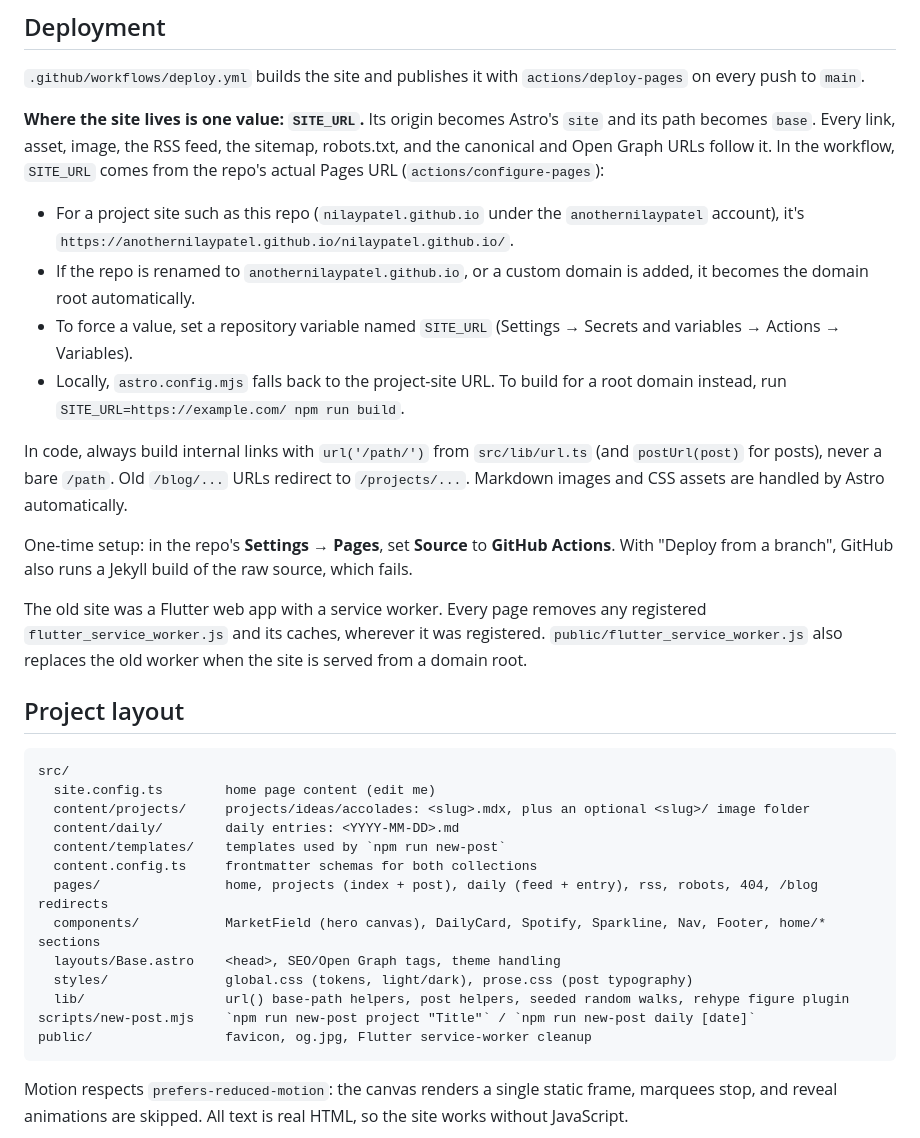
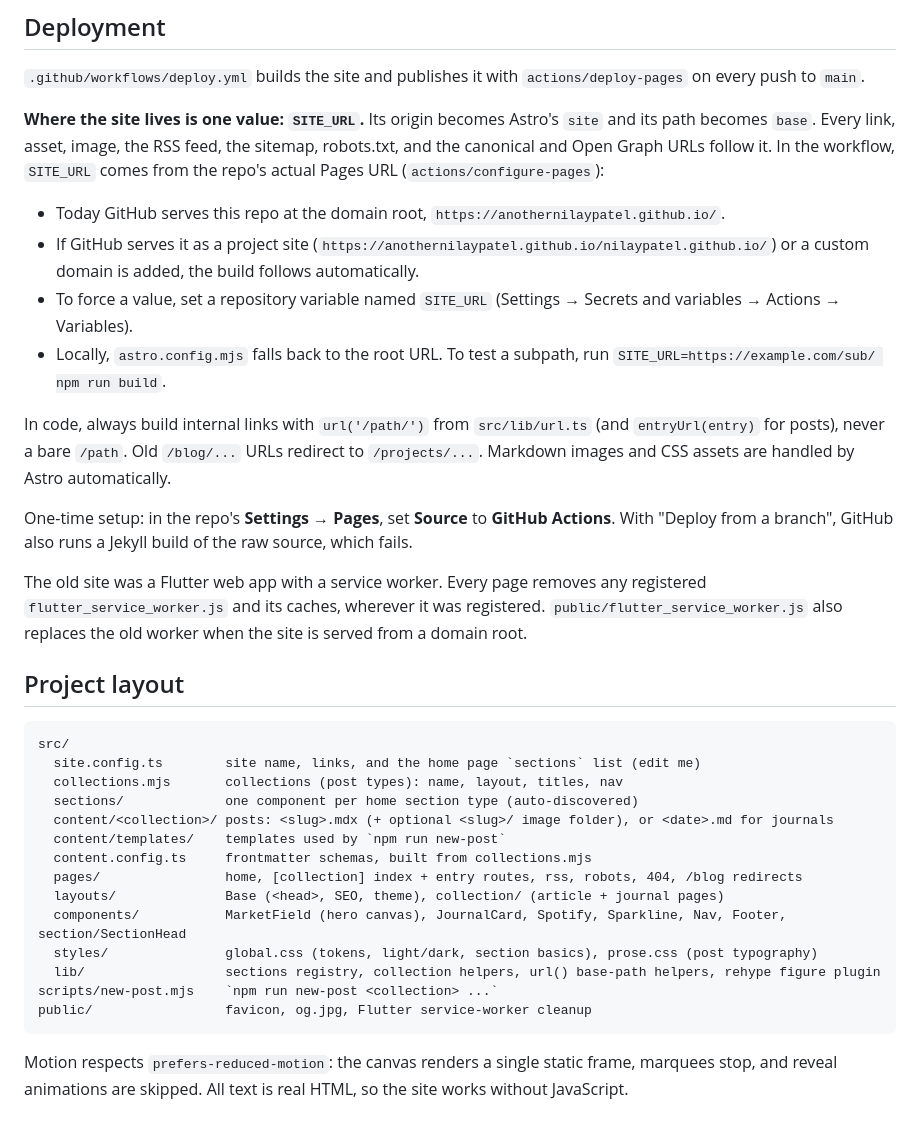
Before and after one commit to anothernilaypatel/anothernilaypatel.github.io, a Markdown page: README.md, the part around one of its changes. Rendered like a GitHub page.

Commit message:
Add a Customizing the site guide to the README
Co-authored-by: anothernilaypatel <anothernilaypatel@users.noreply.github.com>

````diff
--- a/README.md
+++ b/README.md
@@ -85,12 +206,12 @@ Nothing else needs editing for either type. The home page, the indexes, series n
 `.github/workflows/deploy.yml` builds the site and publishes it with `actions/deploy-pages` on every push to `main`.
 
 **Where the site lives is one value: `SITE_URL`.** Its origin becomes Astro's `site` and its path becomes `base`. Every link, asset, image, the RSS feed, the sitemap, robots.txt, and the canonical and Open Graph URLs follow it. In the workflow, `SITE_URL` comes from the repo's actual Pages URL (`actions/configure-pages`):
-- For a project site such as this repo (`nilaypatel.github.io` under the `anothernilaypatel` account), it's `https://anothernilaypatel.github.io/nilaypatel.github.io/`.
-- If the repo is renamed to `anothernilaypatel.github.io`, or a custom domain is added, it becomes the domain root automatically.
+- Today GitHub serves this repo at the domain root, `https://anothernilaypatel.github.io/`.
+- If GitHub serves it as a project site (`https://anothernilaypatel.github.io/nilaypatel.github.io/`) or a custom domain is added, the build follows automatically.
 - To force a value, set a repository variable named `SITE_URL` (Settings → Secrets and variables → Actions → Variables).
-- Locally, `astro.config.mjs` falls back to the project-site URL. To build for a root domain instead, run `SITE_URL=https://example.com/ npm run build`.
+- Locally, `astro.config.mjs` falls back to the root URL. To test a subpath, run `SITE_URL=https://example.com/sub/ npm run build`.
 
-In code, always build internal links with `url('/path/')` from `src/lib/url.ts` (and `postUrl(post)` for posts), never a bare `/path`. Old `/blog/...` URLs redirect to `/projects/...`. Markdown images and CSS assets are handled by Astro automatically.
+In code, always build internal links with `url('/path/')` from `src/lib/url.ts` (and `entryUrl(entry)` for posts), never a bare `/path`. Old `/blog/...` URLs redirect to `/projects/...`. Markdown images and CSS assets are handled by Astro automatically.
 
 One-time setup: in the repo's **Settings → Pages**, set **Source** to **GitHub Actions**. With "Deploy from a branch", GitHub also runs a Jekyll build of the raw source, which fails.
 
@@ -100,17 +221,18 @@ The old site was a Flutter web app with a service worker. Every page removes any
 
 ```
 src/
-  site.config.ts        home page content (edit me)
-  content/projects/     projects/ideas/accolades: <slug>.mdx, plus an optional <slug>/ image folder
-  content/daily/        daily entries: <YYYY-MM-DD>.md
+  site.config.ts        site name, links, and the home page `sections` list (edit me)
+  collections.mjs       collections (post types): name, layout, titles, nav
+  sections/             one component per home section type (auto-discovered)
+  content/<collection>/ posts: <slug>.mdx (+ optional <slug>/ image folder), or <date>.md for journals
   content/templates/    templates used by `npm run new-post`
-  content.config.ts     frontmatter schemas for both collections
-  pages/                home, projects (index + post), daily (feed + entry), rss, robots, 404, /blog redirects
-  components/           MarketField (hero canvas), DailyCard, Spotify, Sparkline, Nav, Footer, home/* sections
-  layouts/Base.astro    <head>, SEO/Open Graph tags, theme handling
-  styles/               global.css (tokens, light/dark), prose.css (post typography)
-  lib/                  url() base-path helpers, post helpers, seeded random walks, rehype figure plugin
-scripts/new-post.mjs    `npm run new-post project "Title"` / `npm run new-post daily [date]`
+  content.config.ts     frontmatter schemas, built from collections.mjs
+  pages/                home, [collection] index + entry routes, rss, robots, 404, /blog redirects
+  layouts/              Base (<head>, SEO, theme), collection/ (article + journal pages)
+  components/           MarketField (hero canvas), JournalCard, Spotify, Sparkline, Nav, Footer, section/SectionHead
+  styles/               global.css (tokens, light/dark, section basics), prose.css (post typography)
+  lib/                  sections registry, collection helpers, url() base-path helpers, rehype figure plugin
+scripts/new-post.mjs    `npm run new-post <collection> ...`
 public/                 favicon, og.jpg, Flutter service-worker cleanup
 ```
 
````
Also changed, not shown: other parts of README.md (+132 -11 lines).
